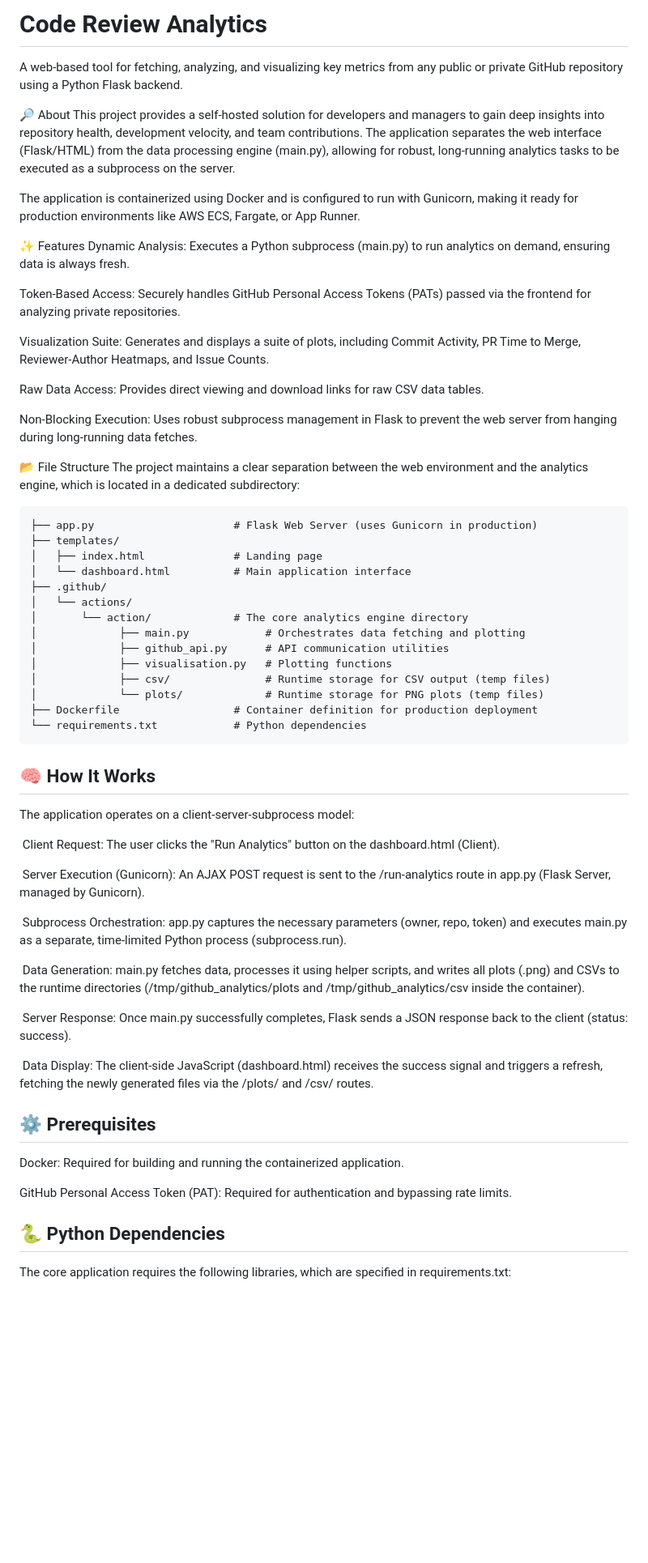
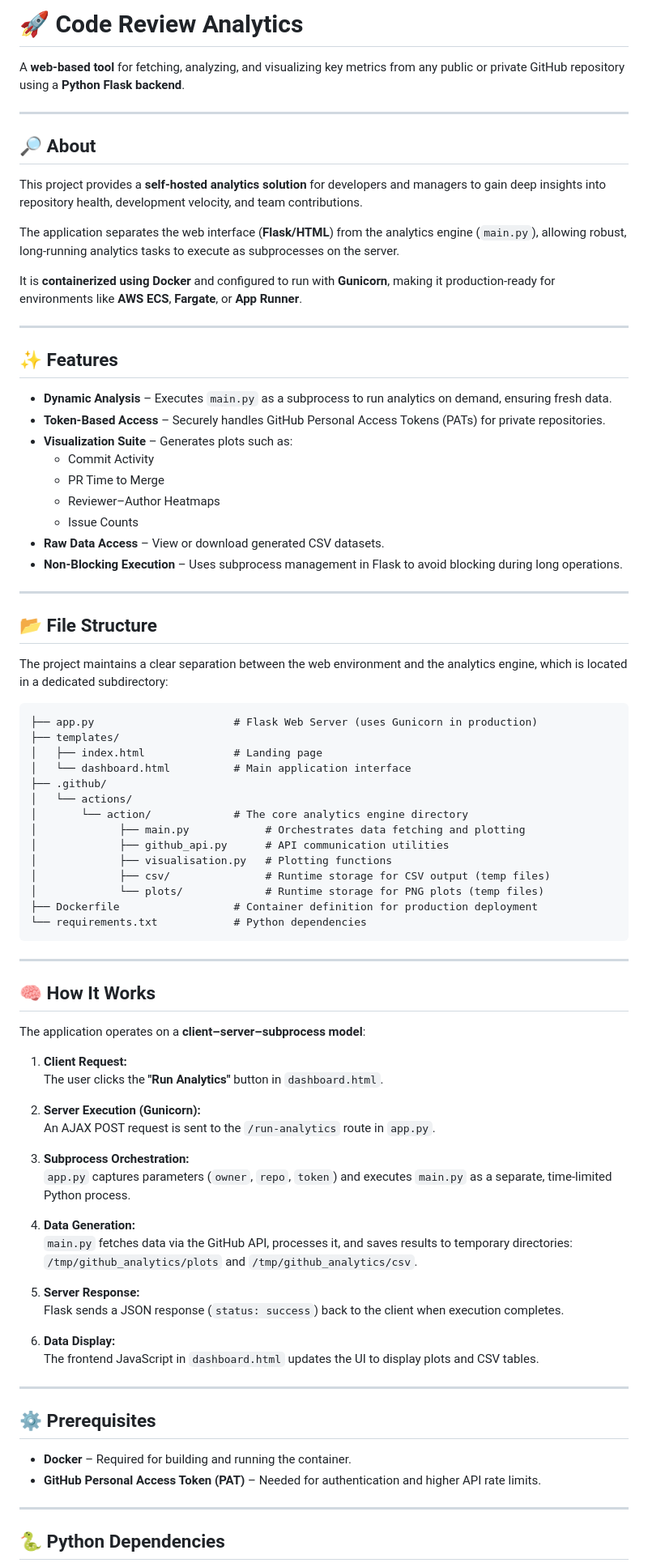
Before and after one commit to eshabalaji/Code-Review-Analytics, a Markdown page: README.md, the part around one of its changes. Shown at 81% size. Drawn GitHub-style; blank space fills up the shorter version.

Commit message:
Revise README for better clarity and organization
Updated README to enhance structure and clarity, added sections with improved formatting and descriptions.

````diff
--- a/README.md
+++ b/README.md
@@ -1,23 +1,35 @@
-# Code Review Analytics
-A web-based tool for fetching, analyzing, and visualizing key metrics from any public or private GitHub repository using a Python Flask backend.
+# 🚀 Code Review Analytics
 
-🔎 About
-This project provides a self-hosted solution for developers and managers to gain deep insights into repository health, development velocity, and team contributions. The application separates the web interface (Flask/HTML) from the data processing engine (main.py), allowing for robust, long-running analytics tasks to be executed as a subprocess on the server.
+A **web-based tool** for fetching, analyzing, and visualizing key metrics from any public or private GitHub repository using a **Python Flask backend**.
 
-The application is containerized using Docker and is configured to run with Gunicorn, making it ready for production environments like AWS ECS, Fargate, or App Runner.
+---
 
-✨ Features
-Dynamic Analysis: Executes a Python subprocess (main.py) to run analytics on demand, ensuring data is always fresh.
+## 🔎 About
 
-Token-Based Access: Securely handles GitHub Personal Access Tokens (PATs) passed via the frontend for analyzing private repositories.
+This project provides a **self-hosted analytics solution** for developers and managers to gain deep insights into repository health, development velocity, and team contributions.
 
-Visualization Suite: Generates and displays a suite of plots, including Commit Activity, PR Time to Merge, Reviewer-Author Heatmaps, and Issue Counts.
+The application separates the web interface (**Flask/HTML**) from the analytics engine (`main.py`), allowing robust, long-running analytics tasks to execute as subprocesses on the server.
 
-Raw Data Access: Provides direct viewing and download links for raw CSV data tables.
+It is **containerized using Docker** and configured to run with **Gunicorn**, making it production-ready for environments like **AWS ECS**, **Fargate**, or **App Runner**.
 
-Non-Blocking Execution: Uses robust subprocess management in Flask to prevent the web server from hanging during long-running data fetches.
+---
 
-📂 File Structure
+## ✨ Features
+
+- **Dynamic Analysis** – Executes `main.py` as a subprocess to run analytics on demand, ensuring fresh data.
+- **Token-Based Access** – Securely handles GitHub Personal Access Tokens (PATs) for private repositories.
+- **Visualization Suite** – Generates plots such as:
+  - Commit Activity
+  - PR Time to Merge
+  - Reviewer–Author Heatmaps
+  - Issue Counts
+- **Raw Data Access** – View or download generated CSV datasets.
+- **Non-Blocking Execution** – Uses subprocess management in Flask to avoid blocking during long operations.
+
+---
+
+## 📂 File Structure
+
 The project maintains a clear separation between the web environment and the analytics engine, which is located in a dedicated subdirectory:
 ```
 ├── app.py                      # Flask Web Server (uses Gunicorn in production)
@@ -36,29 +48,39 @@ The project maintains a clear separation between the web environment and the ana
 └── requirements.txt            # Python dependencies
 ```
 
+---
 
 ## 🧠 How It Works
-The application operates on a client-server-subprocess model:
 
- Client Request: The user clicks the "Run Analytics" button on the dashboard.html (Client).
+The application operates on a **client–server–subprocess model**:
 
- Server Execution (Gunicorn): An AJAX POST request is sent to the /run-analytics route in app.py (Flask Server, managed by Gunicorn).
+1. **Client Request:**
+   The user clicks the **"Run Analytics"** button in `dashboard.html`.
 
- Subprocess Orchestration: app.py captures the necessary parameters (owner, repo, token) and executes main.py as a separate, time-limited Python process (subprocess.run).
+2. **Server Execution (Gunicorn):**
+   An AJAX POST request is sent to the `/run-analytics` route in `app.py`.
 
- Data Generation: main.py fetches data, processes it using helper scripts, and writes all plots (.png) and CSVs to the runtime directories (/tmp/github_analytics/plots and /tmp/github_analytics/csv inside the container).
+3. **Subprocess Orchestration:**
+   `app.py` captures parameters (`owner`, `repo`, `token`) and executes `main.py` as a separate, time-limited Python process.
 
- Server Response: Once main.py successfully completes, Flask sends a JSON response back to the client (status: success).
+4. **Data Generation:**
+   `main.py` fetches data via the GitHub API, processes it, and saves results to temporary directories:
+   `/tmp/github_analytics/plots` and `/tmp/github_analytics/csv`.
 
- Data Display: The client-side JavaScript (dashboard.html) receives the success signal and triggers a refresh, fetching the newly generated files via the /plots/<filename> and /csv/<filename> routes.
+5. **Server Response:**
+   Flask sends a JSON response (`status: success`) back to the client when execution completes.
 
+6. **Data Display:**
+   The frontend JavaScript in `dashboard.html` updates the UI to display plots and CSV tables.
+
+---
 
 ## ⚙️ Prerequisites
-Docker: Required for building and running the containerized application.
 
-GitHub Personal Access Token (PAT): Required for authentication and bypassing rate limits.
+- **Docker** – Required for building and running the container.
+- **GitHub Personal Access Token (PAT)** – Needed for authentication and higher API rate limits.
 
+---
 
 ## 🐍 Python Dependencies
-The core application requires the following libraries, which are specified in requirements.txt:
 
````
Also changed, not shown: other parts of README.md (+74 -98 lines).
